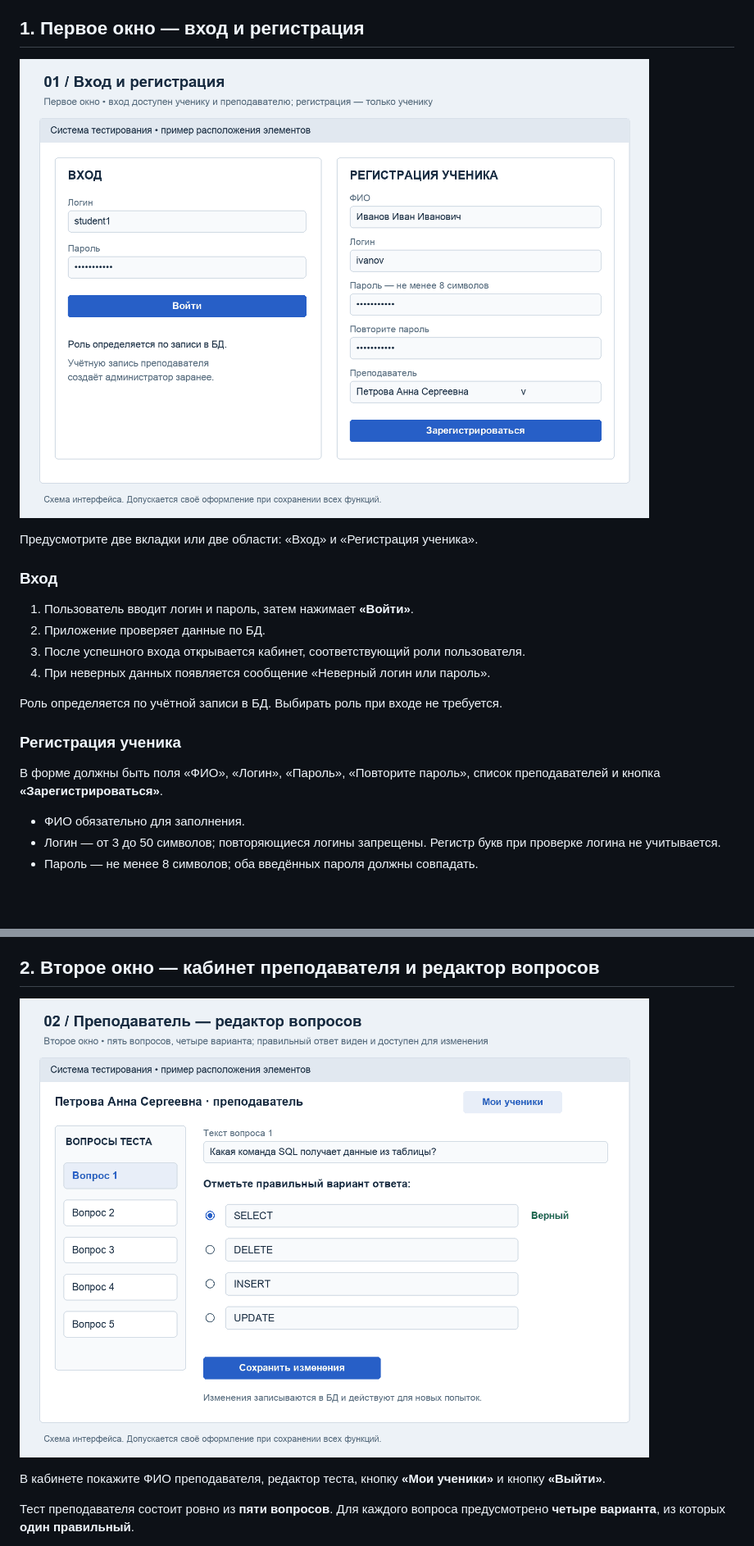
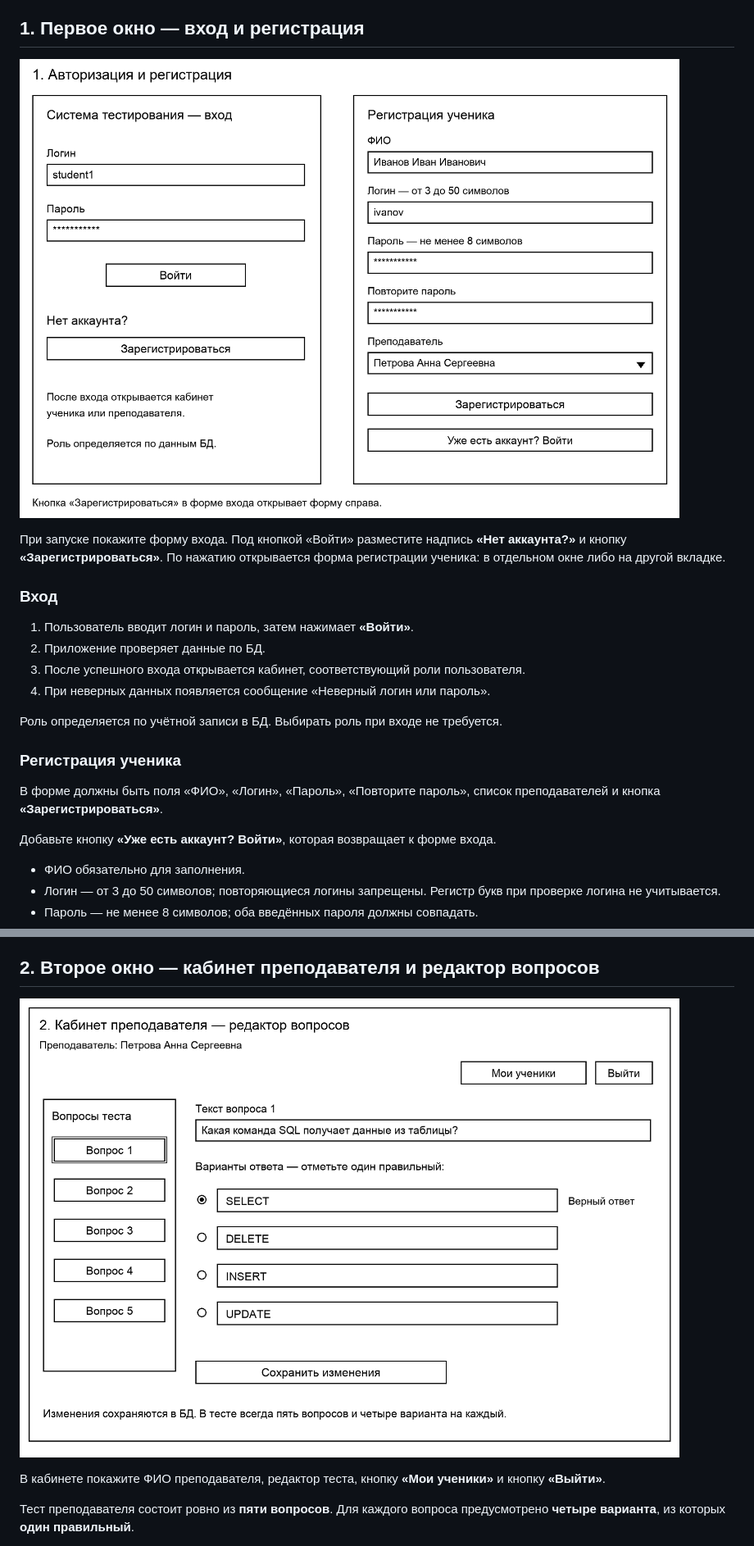
Before and after one commit to PKO-LP/Praksa_23IS_30_oktobar_Final, a Markdown page: README.md, 2 parts joined by grey strips. Shown at 82% size. GitHub-like rendering; pictures changed too: images/01_auth_registration.png, images/02_teacher_editor.png; blank space fills up the shorter version.

Commit message:
Уточнить переход к регистрации и заменить схемы на чёрно-белые

```diff
--- a/README.md
+++ b/README.md
@@ -8,7 +8,7 @@
 
 ![Схема окна авторизации и регистрации](images/01_auth_registration.png)
 
-Предусмотрите две вкладки или две области: «Вход» и «Регистрация ученика».
+При запуске покажите форму входа. Под кнопкой «Войти» разместите надпись **«Нет аккаунта?»** и кнопку **«Зарегистрироваться»**. По нажатию открывается форма регистрации ученика: в отдельном окне либо на другой вкладке.
 
 ### Вход
 
@@ -22,6 +22,8 @@
 ### Регистрация ученика
 
 В форме должны быть поля «ФИО», «Логин», «Пароль», «Повторите пароль», список преподавателей и кнопка **«Зарегистрироваться»**.
+
+Добавьте кнопку **«Уже есть аккаунт? Войти»**, которая возвращает к форме входа.
 
 - ФИО обязательно для заполнения.
 - Логин — от 3 до 50 символов; повторяющиеся логины запрещены. Регистр букв при проверке логина не учитывается.
```
Also changed, not shown: other parts of README.md (+1 -1 lines), images/03_student_test.png, images/04_teacher_statistics.png.
